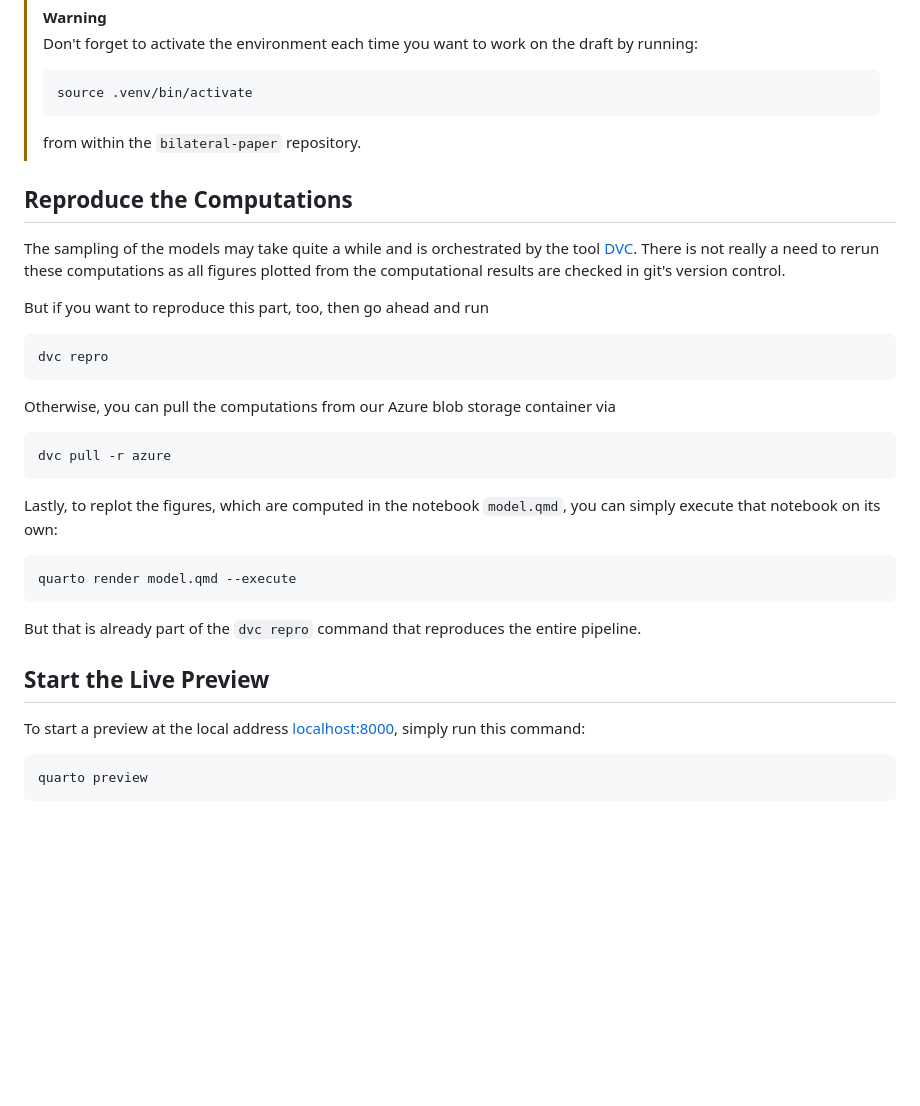
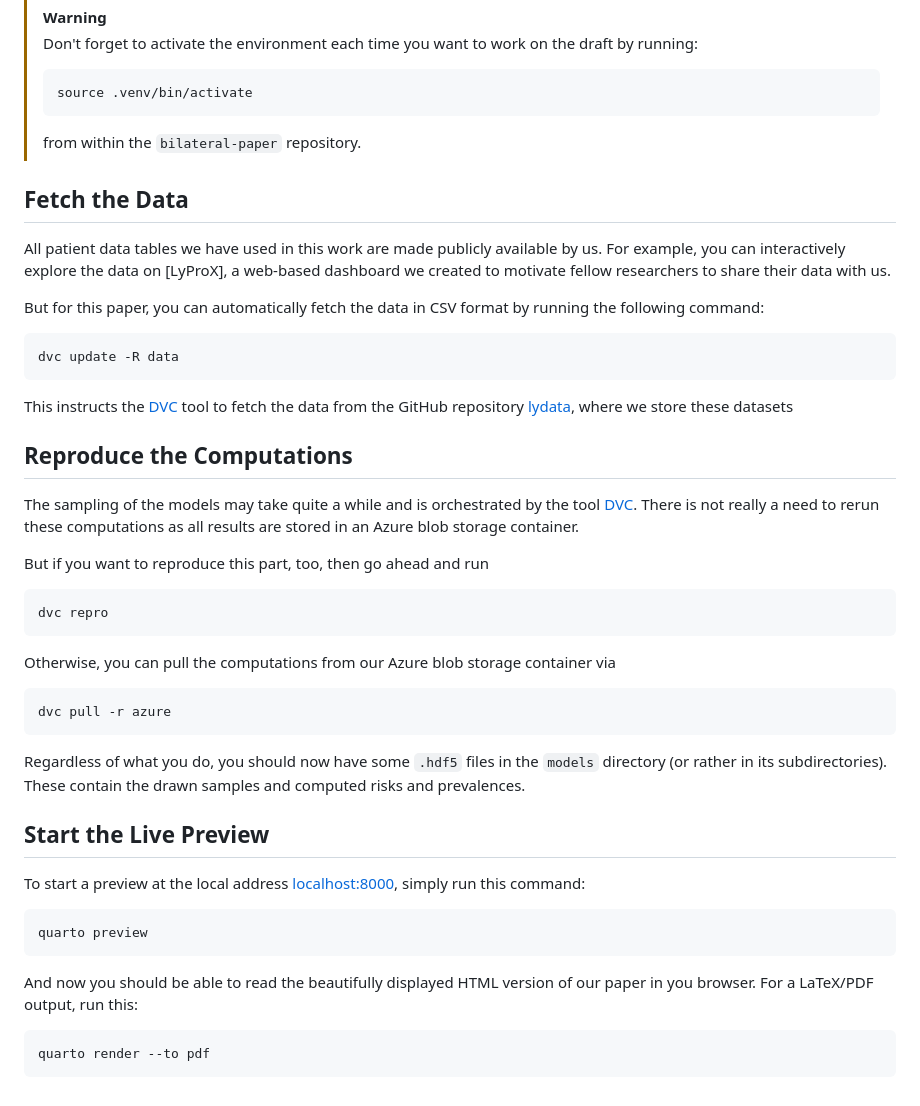
Before and after one commit to YoelPH/mixture-model-paper, a Markdown page: README.md, the part around the change. Drawn GitHub-style; blank space fills up the shorter version.

Commit message:
better explain how to reproduce

````diff
--- a/README.md
+++ b/README.md
@@ -74,9 +74,23 @@ Now your Python environment should be good to go!
 
 [Python homepage]: https://python.org
 
+## Fetch the Data
+
+All patient data tables we have used in this work are made publicly available by us. For example, you can interactively explore the data on [LyProX], a web-based dashboard we created to motivate fellow researchers to share their data with us.
+
+But for this paper, you can automatically fetch the data in CSV format by running the following command:
+
+```sh
+dvc update -R data
+```
+
+This instructs the [DVC] tool to fetch the data from the GitHub repository [lydata], where we store these datasets
+
+[lydata]: https://github.com/rmnldwg/lydata
+
 ## Reproduce the Computations
 
-The sampling of the models may take quite a while and is orchestrated by the tool [DVC]. There is not really a need to rerun these computations as all figures plotted from the computational results are checked in git's version control.
+The sampling of the models may take quite a while and is orchestrated by the tool [DVC]. There is not really a need to rerun these computations as all results are stored in an Azure blob storage container.
 
 But if you want to reproduce this part, too, then go ahead and run
 
@@ -90,13 +104,7 @@ Otherwise, you can pull the computations from our Azure blob storage container v
 dvc pull -r azure
 ```
 
-Lastly, to replot the figures, which are computed in the notebook `model.qmd`, you can simply execute that notebook on its own:
-
-```sh
-quarto render model.qmd --execute
-```
-
-But that is already part of the `dvc repro` command that reproduces the entire pipeline.
+Regardless of what you do, you should now have some `.hdf5` files in the `models` directory (or rather in its subdirectories). These contain the drawn samples and computed risks and prevalences.
 
 [DVC]: https://dvc.org
 
@@ -107,3 +115,9 @@ To start a preview at the local address <localhost:8000>, simply run this comman
 ```sh
 quarto preview
 ```
+
+And now you should be able to read the beautifully displayed HTML version of our paper in you browser. For a LaTeX/PDF output, run this:
+
+```sh
+quarto render --to pdf
+```
````
